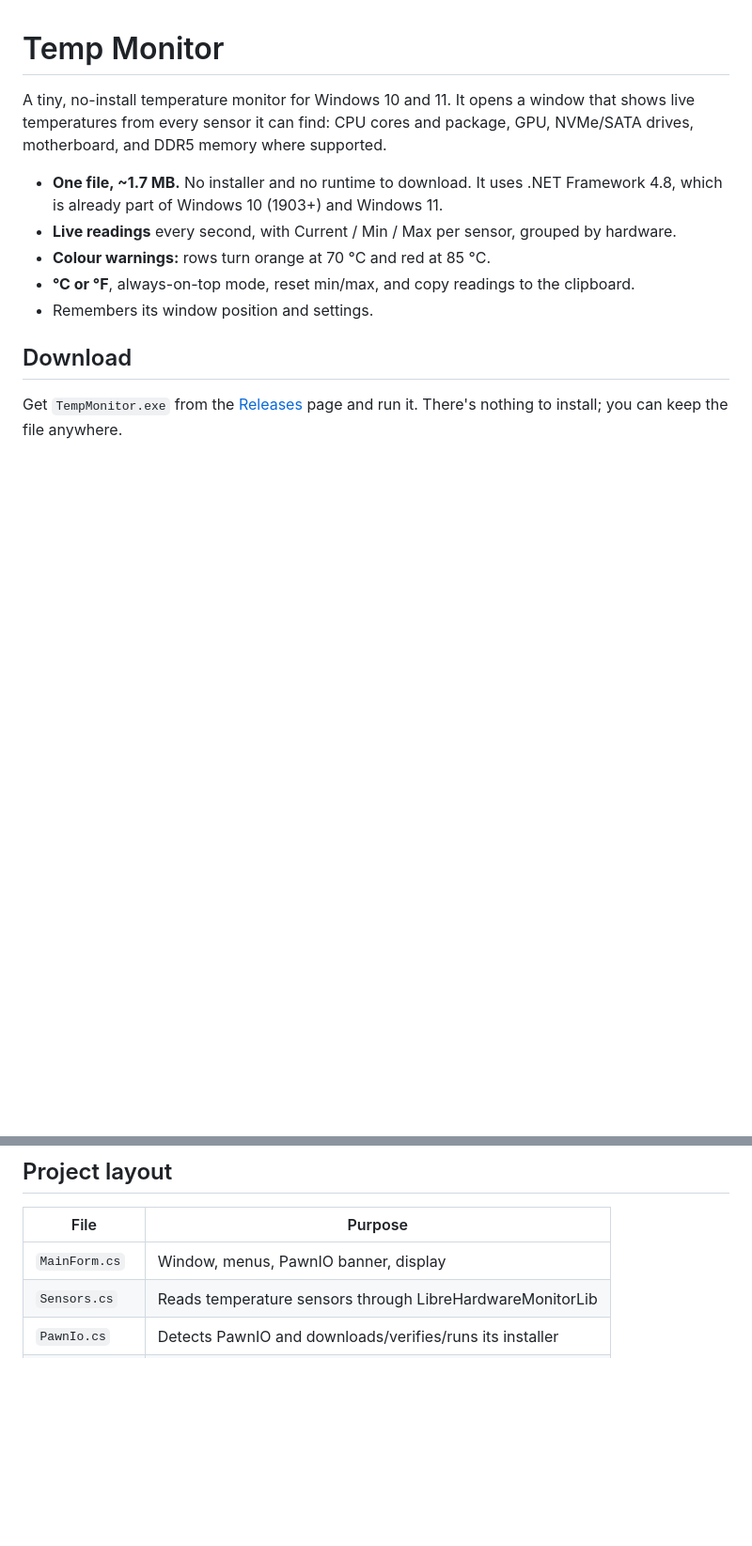
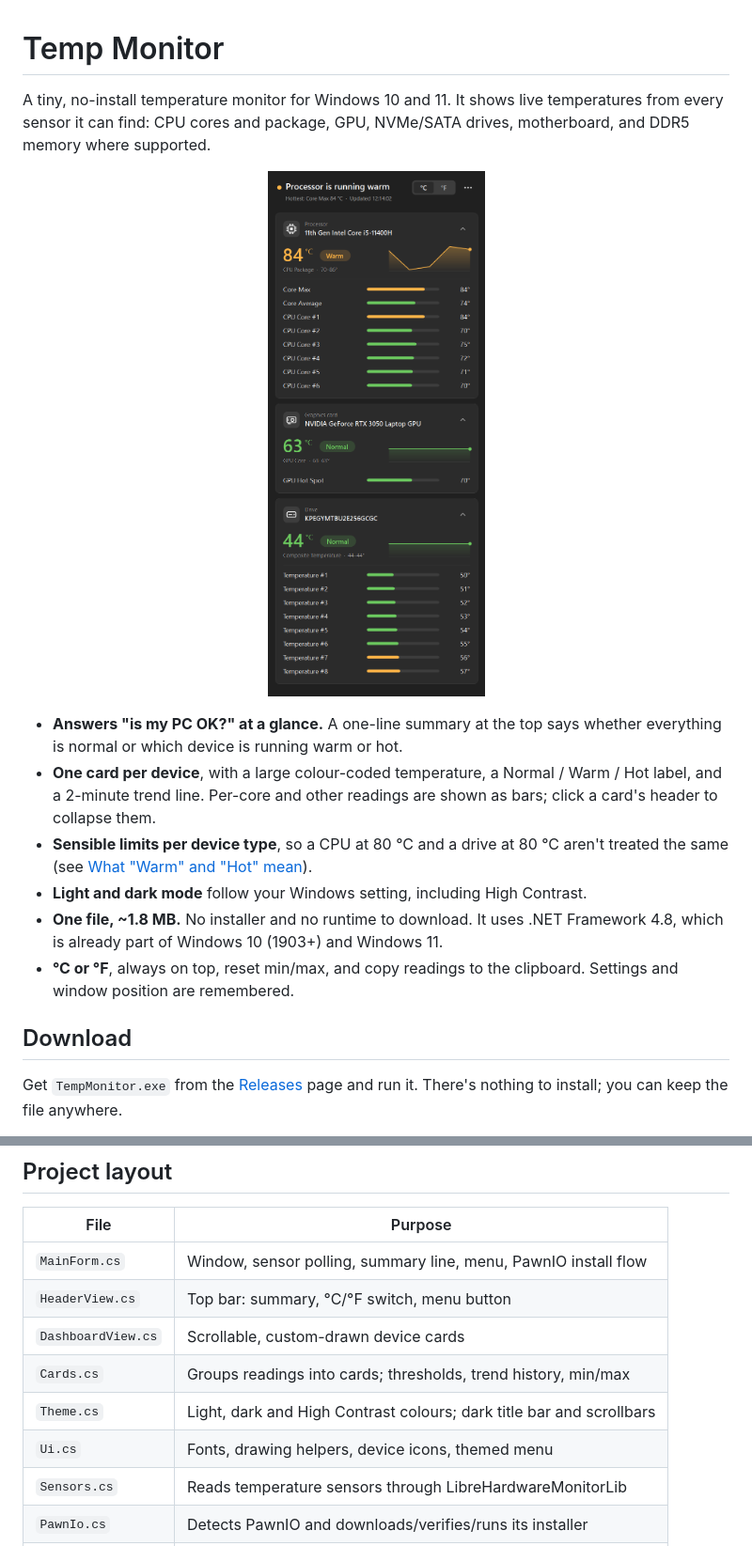
Before and after one commit to Shockwave3301/windows-temp-monitor, a Markdown page: README.md, 2 parts joined by grey strips. Shown at 94% size. Rendered like a GitHub page; pictures changed too: docs/screenshot.png (added); blank space fills up the shorter version.

```diff
--- a/README.md
+++ b/README.md
@@ -1,12 +1,15 @@
 # Temp Monitor
 
-A tiny, no-install temperature monitor for Windows 10 and 11. It opens a window that shows live temperatures from every sensor it can find: CPU cores and package, GPU, NVMe/SATA drives, motherboard, and DDR5 memory where supported.
+A tiny, no-install temperature monitor for Windows 10 and 11. It shows live temperatures from every sensor it can find: CPU cores and package, GPU, NVMe/SATA drives, motherboard, and DDR5 memory where supported.
 
-- **One file, ~1.7 MB.** No installer and no runtime to download. It uses .NET Framework 4.8, which is already part of Windows 10 (1903+) and Windows 11.
-- **Live readings** every second, with Current / Min / Max per sensor, grouped by hardware.
-- **Colour warnings:** rows turn orange at 70 °C and red at 85 °C.
-- **°C or °F**, always-on-top mode, reset min/max, and copy readings to the clipboard.
-- Remembers its window position and settings.
+<p align="center"><img src="docs/screenshot.png" alt="Temp Monitor showing processor, graphics card and drive temperatures" width="420"></p>
+
+- **Answers "is my PC OK?" at a glance.** A one-line summary at the top says whether everything is normal or which device is running warm or hot.
+- **One card per device**, with a large colour-coded temperature, a Normal / Warm / Hot label, and a 2-minute trend line. Per-core and other readings are shown as bars; click a card's header to collapse them.
+- **Sensible limits per device type**, so a CPU at 80 °C and a drive at 80 °C aren't treated the same (see [What "Warm" and "Hot" mean](#what-warm-and-hot-mean)).
+- **Light and dark mode** follow your Windows setting, including High Contrast.
+- **One file, ~1.8 MB.** No installer and no runtime to download. It uses .NET Framework 4.8, which is already part of Windows 10 (1903+) and Windows 11.
+- **°C or °F**, always on top, reset min/max, and copy readings to the clipboard. Settings and window position are remembered.
 
 ## Download
 
@@ -64,7 +88,12 @@ git push origin v1.0.0
 
 | File | Purpose |
 |---|---|
-| `MainForm.cs` | Window, menus, PawnIO banner, display |
+| `MainForm.cs` | Window, sensor polling, summary line, menu, PawnIO install flow |
+| `HeaderView.cs` | Top bar: summary, °C/°F switch, menu button |
+| `DashboardView.cs` | Scrollable, custom-drawn device cards |
+| `Cards.cs` | Groups readings into cards; thresholds, trend history, min/max |
+| `Theme.cs` | Light, dark and High Contrast colours; dark title bar and scrollbars |
+| `Ui.cs` | Fonts, drawing helpers, device icons, themed menu |
 | `Sensors.cs` | Reads temperature sensors through LibreHardwareMonitorLib |
 | `PawnIo.cs` | Detects PawnIO and downloads/verifies/runs its installer |
 | `Settings.cs` | Saves preferences in `HKCU\Software\TempMonitor` |
```
Also changed, not shown: other parts of README.md (+21 -0 lines), 9 other files.
